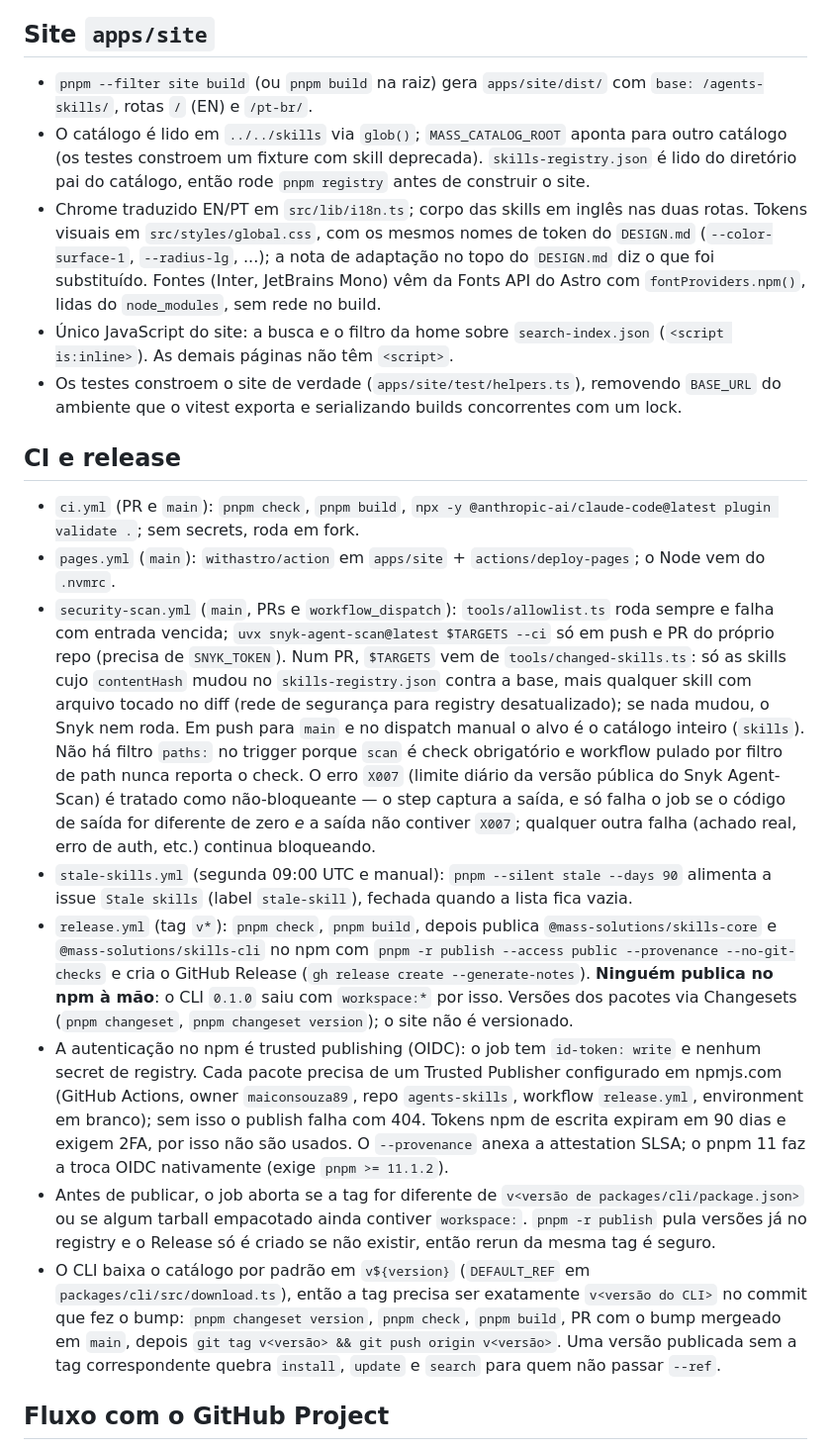
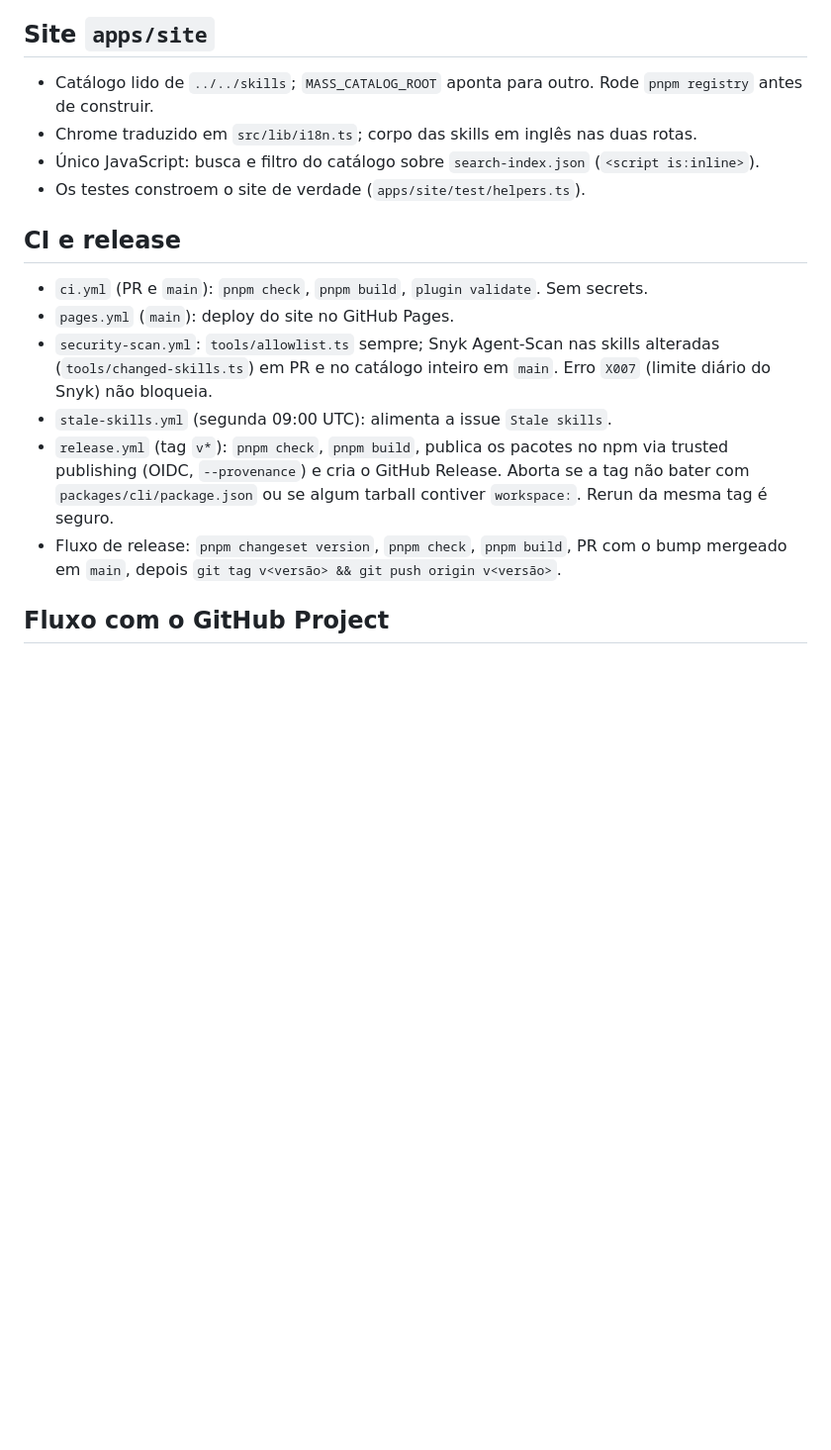
Before and after one commit to maiconsouza89/agents-skills, a Markdown page: CLAUDE.md, the part around one of its changes. Shown at 99% size. Rendered like a GitHub page; blank space fills up the shorter version.

```diff
--- a/CLAUDE.md
+++ b/CLAUDE.md
@@ -44,22 +58,19 @@ Antes de instalar ou integrar novas dependências, funcionalidades ou tecnologia
 
 ## Site `apps/site`
 
-- `pnpm --filter site build` (ou `pnpm build` na raiz) gera `apps/site/dist/` com `base: /agents-skills/`, rotas `/` (EN) e `/pt-br/`.
-- O catálogo é lido em `../../skills` via `glob()`; `MASS_CATALOG_ROOT` aponta para outro catálogo (os testes constroem um fixture com skill deprecada). `skills-registry.json` é lido do diretório pai do catálogo, então rode `pnpm registry` antes de construir o site.
-- Chrome traduzido EN/PT em `src/lib/i18n.ts`; corpo das skills em inglês nas duas rotas. Tokens visuais em `src/styles/global.css`, com os mesmos nomes de token do `DESIGN.md` (`--color-surface-1`, `--radius-lg`, ...); a nota de adaptação no topo do `DESIGN.md` diz o que foi substituído. Fontes (Inter, JetBrains Mono) vêm da Fonts API do Astro com `fontProviders.npm()`, lidas do `node_modules`, sem rede no build.
-- Único JavaScript do site: a busca e o filtro da home sobre `search-index.json` (`<script is:inline>`). As demais páginas não têm `<script>`.
-- Os testes constroem o site de verdade (`apps/site/test/helpers.ts`), removendo `BASE_URL` do ambiente que o vitest exporta e serializando builds concorrentes com um lock.
+- Catálogo lido de `../../skills`; `MASS_CATALOG_ROOT` aponta para outro. Rode `pnpm registry` antes de construir.
+- Chrome traduzido em `src/lib/i18n.ts`; corpo das skills em inglês nas duas rotas.
+- Único JavaScript: busca e filtro do catálogo sobre `search-index.json` (`<script is:inline>`).
+- Os testes constroem o site de verdade (`apps/site/test/helpers.ts`).
 
 ## CI e release
 
-- `ci.yml` (PR e `main`): `pnpm check`, `pnpm build`, `npx -y @anthropic-ai/claude-code@latest plugin validate .`; sem secrets, roda em fork.
-- `pages.yml` (`main`): `withastro/action` em `apps/site` + `actions/deploy-pages`; o Node vem do `.nvmrc`.
-- `security-scan.yml` (`main`, PRs e `workflow_dispatch`): `tools/allowlist.ts` roda sempre e falha com entrada vencida; `uvx snyk-agent-scan@latest $TARGETS --ci` só em push e PR do próprio repo (precisa de `SNYK_TOKEN`). Num PR, `$TARGETS` vem de `tools/changed-skills.ts`: só as skills cujo `contentHash` mudou no `skills-registry.json` contra a base, mais qualquer skill com arquivo tocado no diff (rede de segurança para registry desatualizado); se nada mudou, o Snyk nem roda. Em push para `main` e no dispatch manual o alvo é o catálogo inteiro (`skills`). Não há filtro `paths:` no trigger porque `scan` é check obrigatório e workflow pulado por filtro de path nunca reporta o check. O erro `X007` (limite diário da versão pública do Snyk Agent-Scan) é tratado como não-bloqueante — o step captura a saída, e só falha o job se o código de saída for diferente de zero *e* a saída não contiver `X007`; qualquer outra falha (achado real, erro de auth, etc.) continua bloqueando.
-- `stale-skills.yml` (segunda 09:00 UTC e manual): `pnpm --silent stale --days 90` alimenta a issue `Stale skills` (label `stale-skill`), fechada quando a lista fica vazia.
-- `release.yml` (tag `v*`): `pnpm check`, `pnpm build`, depois publica `@mass-solutions/skills-core` e `@mass-solutions/skills-cli` no npm com `pnpm -r publish --access public --provenance --no-git-checks` e cria o GitHub Release (`gh release create --generate-notes`). **Ninguém publica no npm à mão**: o CLI `0.1.0` saiu com `workspace:*` por isso. Versões dos pacotes via Changesets (`pnpm changeset`, `pnpm changeset version`); o site não é versionado.
-- A autenticação no npm é trusted publishing (OIDC): o job tem `id-token: write` e nenhum secret de registry. Cada pacote precisa de um Trusted Publisher configurado em npmjs.com (GitHub Actions, owner `maiconsouza89`, repo `agents-skills`, workflow `release.yml`, environment em branco); sem isso o publish falha com 404. Tokens npm de escrita expiram em 90 dias e exigem 2FA, por isso não são usados. O `--provenance` anexa a attestation SLSA; o pnpm 11 faz a troca OIDC nativamente (exige `pnpm >= 11.1.2`).
-- Antes de publicar, o job aborta se a tag for diferente de `v<versão de packages/cli/package.json>` ou se algum tarball empacotado ainda contiver `workspace:`. `pnpm -r publish` pula versões já no registry e o Release só é criado se não existir, então rerun da mesma tag é seguro.
-- O CLI baixa o catálogo por padrão em `v${version}` (`DEFAULT_REF` em `packages/cli/src/download.ts`), então a tag precisa ser exatamente `v<versão do CLI>` no commit que fez o bump: `pnpm changeset version`, `pnpm check`, `pnpm build`, PR com o bump mergeado em `main`, depois `git tag v<versão> && git push origin v<versão>`. Uma versão publicada sem a tag correspondente quebra `install`, `update` e `search` para quem não passar `--ref`.
+- `ci.yml` (PR e `main`): `pnpm check`, `pnpm build`, `plugin validate`. Sem secrets.
+- `pages.yml` (`main`): deploy do site no GitHub Pages.
+- `security-scan.yml`: `tools/allowlist.ts` sempre; Snyk Agent-Scan nas skills alteradas (`tools/changed-skills.ts`) em PR e no catálogo inteiro em `main`. Erro `X007` (limite diário do Snyk) não bloqueia.
+- `stale-skills.yml` (segunda 09:00 UTC): alimenta a issue `Stale skills`.
+- `release.yml` (tag `v*`): `pnpm check`, `pnpm build`, publica os pacotes no npm via trusted publishing (OIDC, `--provenance`) e cria o GitHub Release. Aborta se a tag não bater com `packages/cli/package.json` ou se algum tarball contiver `workspace:`. Rerun da mesma tag é seguro.
+- Fluxo de release: `pnpm changeset version`, `pnpm check`, `pnpm build`, PR com o bump mergeado em `main`, depois `git tag v<versão> && git push origin v<versão>`.
 
 ## Fluxo com o GitHub Project
 
```
Also changed, not shown: other parts of CLAUDE.md (+43 -29 lines).
